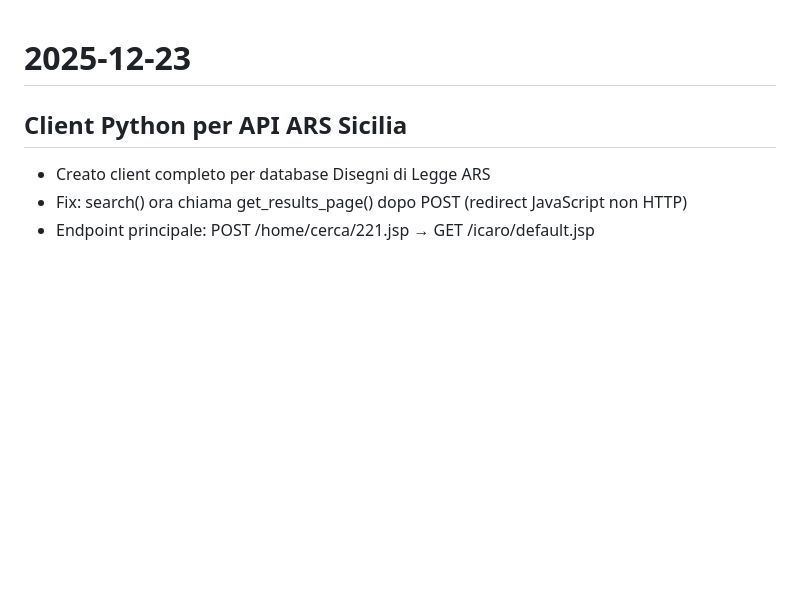
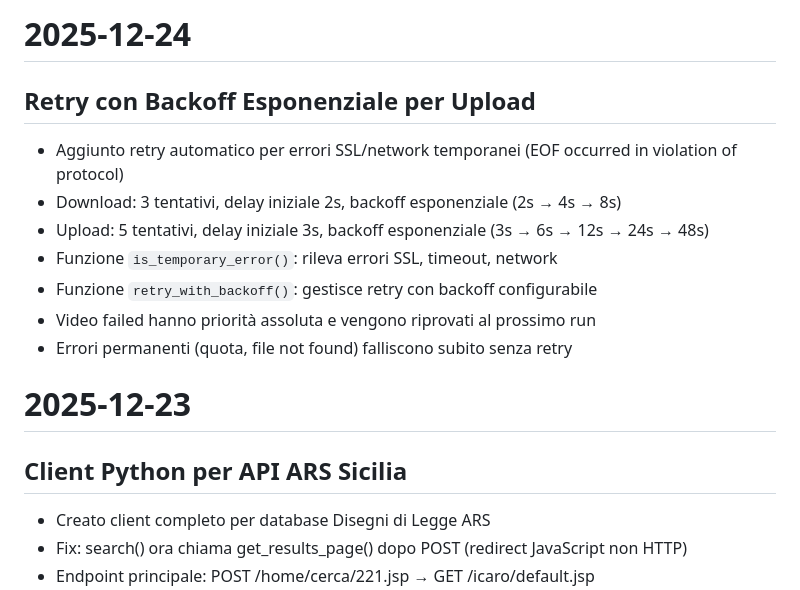
Before and after one commit to aborruso/ars_sicilia, a Markdown page: LOG.md, the part around the change. GitHub-like rendering; blank space fills up the shorter version.

Commit message:
docs: update LOG with retry backoff feature
🤖 Generated with [Claude Code](https://claude.com/claude-code)

Co-Authored-By: Claude Sonnet 4.5 <noreply@anthropic.com>

```diff
--- a/LOG.md
+++ b/LOG.md
@@ -1,3 +1,15 @@
+# 2025-12-24
+
+## Retry con Backoff Esponenziale per Upload
+
+- Aggiunto retry automatico per errori SSL/network temporanei (EOF occurred in violation of protocol)
+- Download: 3 tentativi, delay iniziale 2s, backoff esponenziale (2s → 4s → 8s)
+- Upload: 5 tentativi, delay iniziale 3s, backoff esponenziale (3s → 6s → 12s → 24s → 48s)
+- Funzione `is_temporary_error()`: rileva errori SSL, timeout, network
+- Funzione `retry_with_backoff()`: gestisce retry con backoff configurabile
+- Video failed hanno priorità assoluta e vengono riprovati al prossimo run
+- Errori permanenti (quota, file not found) falliscono subito senza retry
+
 # 2025-12-23
 
 ## Client Python per API ARS Sicilia
```
